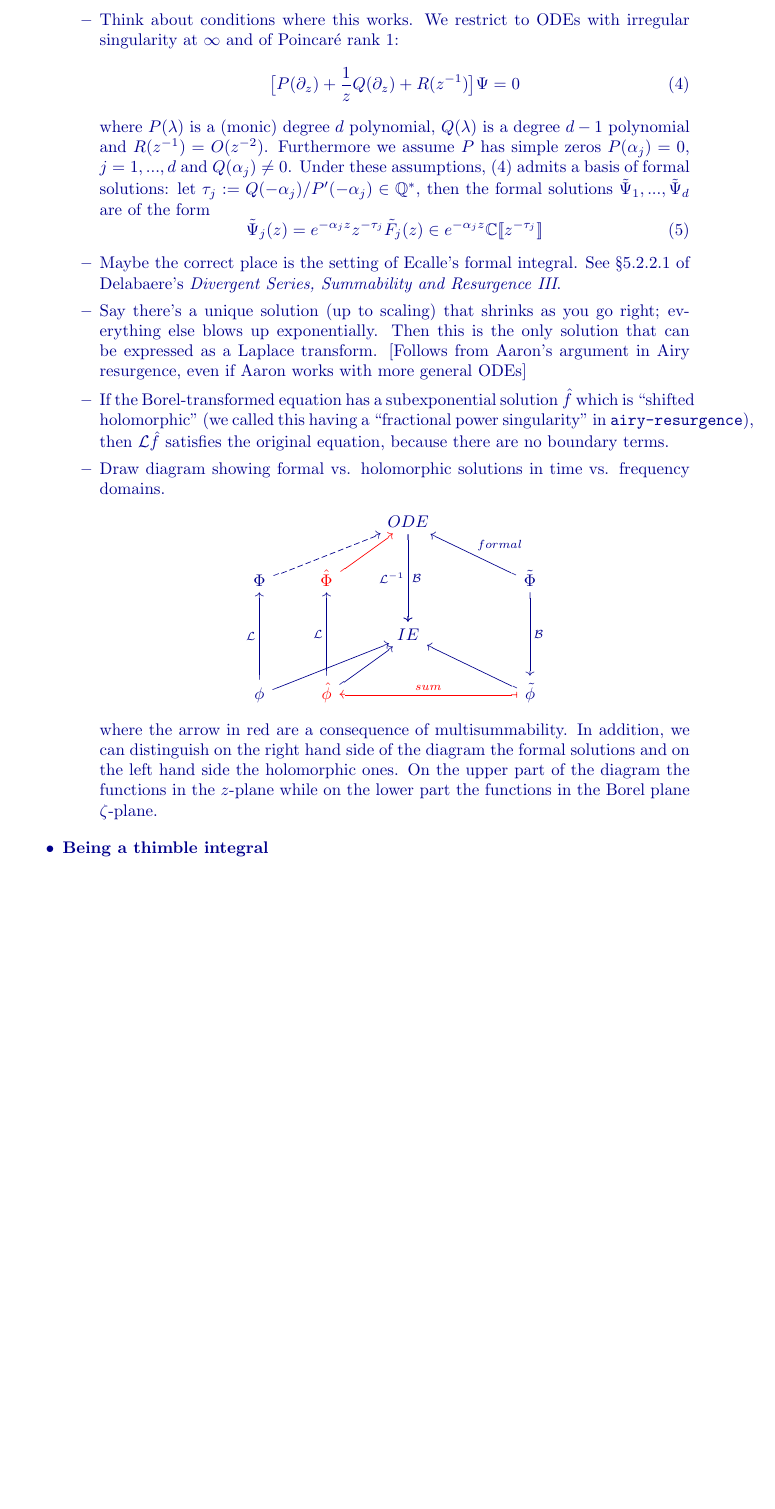
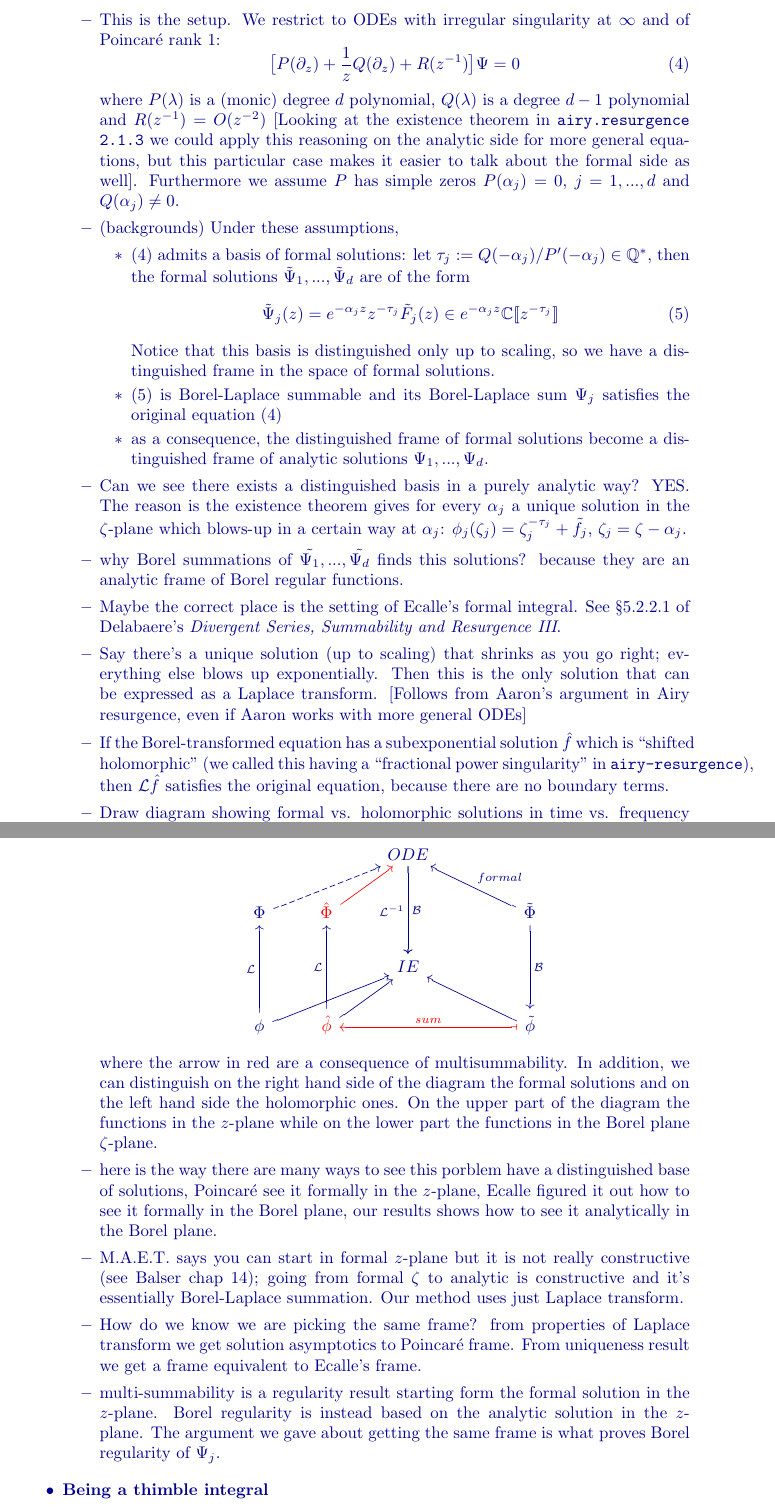
Before and after one commit to Vectornaut/airy-resurgence, a LaTeX document (exp-resurgence.tex): part of page 8 of 15 before the commit and two parts of pages 8 and 9 of 15 after it, the two joined at a grey line, cut so that both start at the same text, the shorter picture padded with empty space. Compiled offline with pdfLaTeX.

Commit message:
update with Aaron

```diff
--- a/exp-resurgence.tex
+++ b/exp-resurgence.tex
@@ -257,15 +260,24 @@ over all orders $N$ and all $z$ in a wide enough wedge around infinity (Sokal, `
 \item \textbf{Satisfying a singular differential equation}
 
 \begin{itemize}
-\item Think about conditions where this works. We restrict to ODEs with irregular singularity at $\infty$ and of Poincaré rank $1$:
+\item This is the setup. We restrict to ODEs with irregular singularity at $\infty$ and of Poincaré rank $1$:
 \begin{equation}\label{eq:ODE}
 \big[ P(\partial_z)+\frac{1}{z}Q(\partial_z)+R(z^{-1})\big]\Psi=0
 \end{equation}
-where $P(\lambda)$ is a (monic) degree $d$ polynomial, $Q(\lambda)$ is a degree $d-1$ polynomial and $R(z^{-1})=O(z^{-2})$. Furthermore we assume $P$ has simple zeros $P(\alpha_j)=0$, $j=1,...,d$ and $Q(\alpha_j)\neq 0$. Under these assumptions, \eqref{eq:ODE} admits a basis of formal solutions: let $\tau_j:=Q(-\alpha_j)/P'(-\alpha_j)\in\mathbb{Q}^*$, then the formal solutions $\tilde{\Psi}_1,...,\tilde{\Psi}_d$ are of the form
+where $P(\lambda)$ is a (monic) degree $d$ polynomial, $Q(\lambda)$ is a degree $d-1$ polynomial and $R(z^{-1})=O(z^{-2})$ [Looking at the existence theorem in {\tt airy.resurgence 2.1.3} we could apply this reasoning on the analytic side for more general equations, but this particular case makes it easier to talk about the formal side as well]. Furthermore we assume $P$ has simple zeros $P(\alpha_j)=0$, $j=1,...,d$ and $Q(\alpha_j)\neq 0$.
+\item (backgrounds) Under these assumptions,
+\begin{itemize}
+\item \eqref{eq:ODE} admits a basis of formal solutions: let $\tau_j:=Q(-\alpha_j)/P'(-\alpha_j)\in\mathbb{Q}^*$, then the formal solutions $\tilde{\Psi}_1,...,\tilde{\Psi}_d$ are of the form
 \begin{equation}
 \label{formal solution}
 \tilde{\Psi}_j(z)=e^{-\alpha_j z}z^{-\tau_j}\tilde{F}_j(z)\in e^{-\alpha_j z }\C[\![z^{-\tau_j}]\!]
 \end{equation}
+Notice that this basis is distinguished only up to scaling, so we have a distinguished frame in the space of formal solutions.
+\item \eqref{formal solution} is Borel-Laplace summable and its Borel-Laplace sum $\Psi_j$ satisfies the original equation \eqref{eq:ODE}
+\item as a consequence, the distinguished frame of formal solutions become a distinguished frame of analytic solutions $\Psi_1,...,\Psi_d$.
+\end{itemize}
+\item Can we see there exists a distinguished basis in a purely analytic way? YES. The reason is the existence theorem gives for every $\alpha_j$ a unique solution in the $\zeta$-plane which blows-up in a certain way at $\alpha_j$: ${\phi}_j(\zeta_j)=\zeta_j^{-\tau_j}+\tilde{f}_j$, $\zeta_j=\zeta-\alpha_j$.
+\item why Borel summations of $\tilde{\Psi_1},...,\tilde{\Psi_d}$ finds this solutions? because they are an analytic frame of Borel regular functions.
 \item Maybe the correct place is the setting of Ecalle's formal integral. See \S 5.2.2.1 of Delabaere's {\em Divergent Series, Summability and Resurgence III}.
 \item Say there's a unique solution (up to scaling) that shrinks as you go right; everything else blows up exponentially. Then this is the only solution that can be expressed as a Laplace transform. [Follows from Aaron's argument in Airy resurgence, even if Aaron works with more general ODEs]
 \item If the Borel-transformed equation has a subexponential solution $\hat{f}$ which is ``shifted holomorphic'' (we called this having a ``fractional power singularity'' in {\tt airy-resurgence}), then $\laplace \hat{f}$ satisfies the original equation, because there are no boundary terms.
@@ -281,6 +293,11 @@ where $P(\lambda)$ is a (monic) degree $d$ polynomial, $Q(\lambda)$ is a degree
 \end{center}
 
 where the arrow in red are a consequence of multisummability. In addition, we can distinguish on the right hand side of the diagram the formal solutions and on the left hand side the holomorphic ones. On the upper part of the diagram the functions in the $z$-plane while on the lower part the functions in the Borel plane $\zeta$-plane.
+\item here is the way
+there are many ways to see this porblem have a distinguished base of solutions, Poincar\'e see it formally in the $z$-plane, Ecalle figured it out how to see it formally in the Borel plane, our results shows how to see it analytically in  the Borel plane.
+\item  M.A.E.T. says you can start in formal $z$-plane but it is not really constructive (see Balser chap 14); going from formal $\zeta$ to analytic is constructive and it's essentially Borel-Laplace summation. Our method uses just Laplace transform.
+\item How do we know we are picking the same frame? from properties of Laplace transform we get solution asymptotics to Poincar\'e frame. From uniqueness result we get a frame equivalent to Ecalle's frame.
+\item multi-summability is a regularity result starting form the formal solution in the $z$-plane. Borel regularity is instead based on the analytic solution in the $z$-plane. The argument we gave about getting the same frame is what proves Borel regularity of $\Psi_j$.
 \end{itemize}
 
 \item \textbf{Being a thimble integral}
```
Also changed, not shown: exp-resurgence.pdf, exp-resurgence.tex (5 more changed lines).
